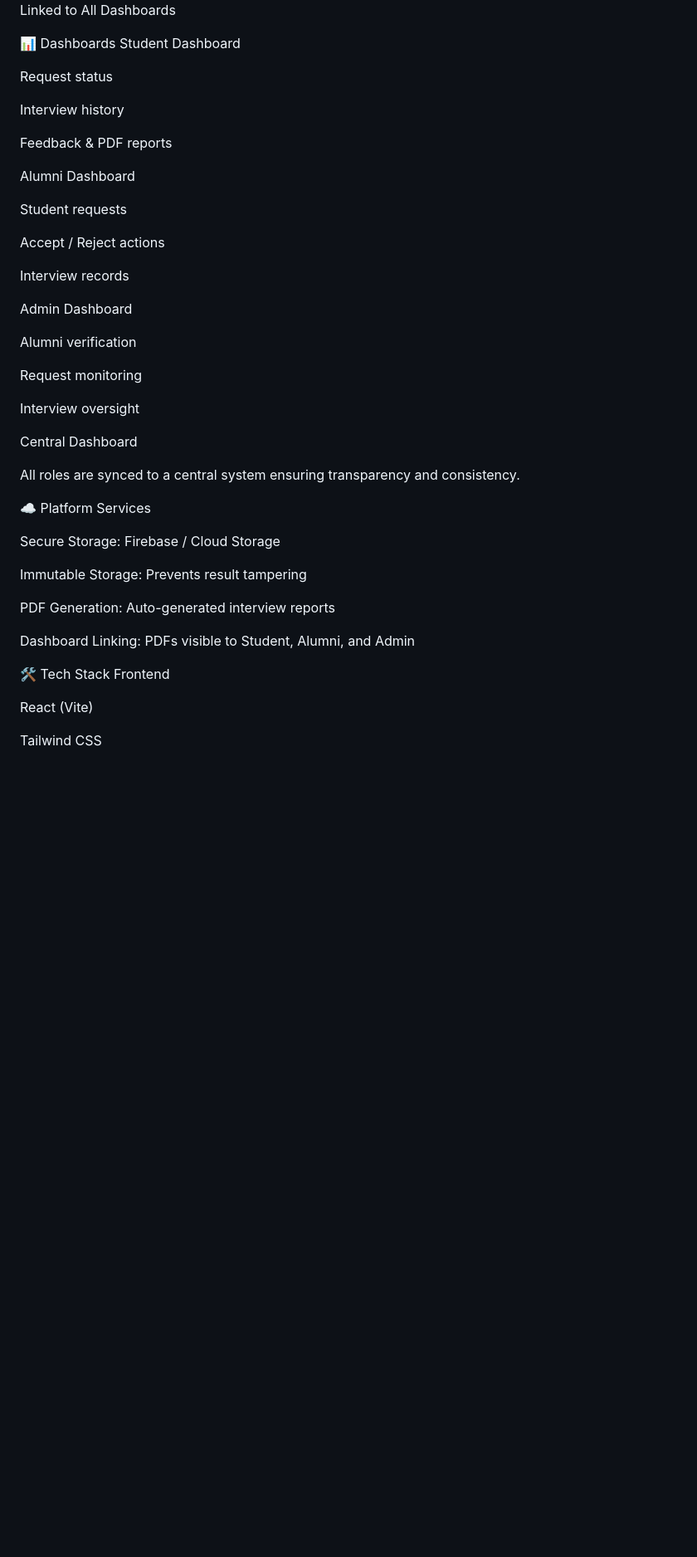
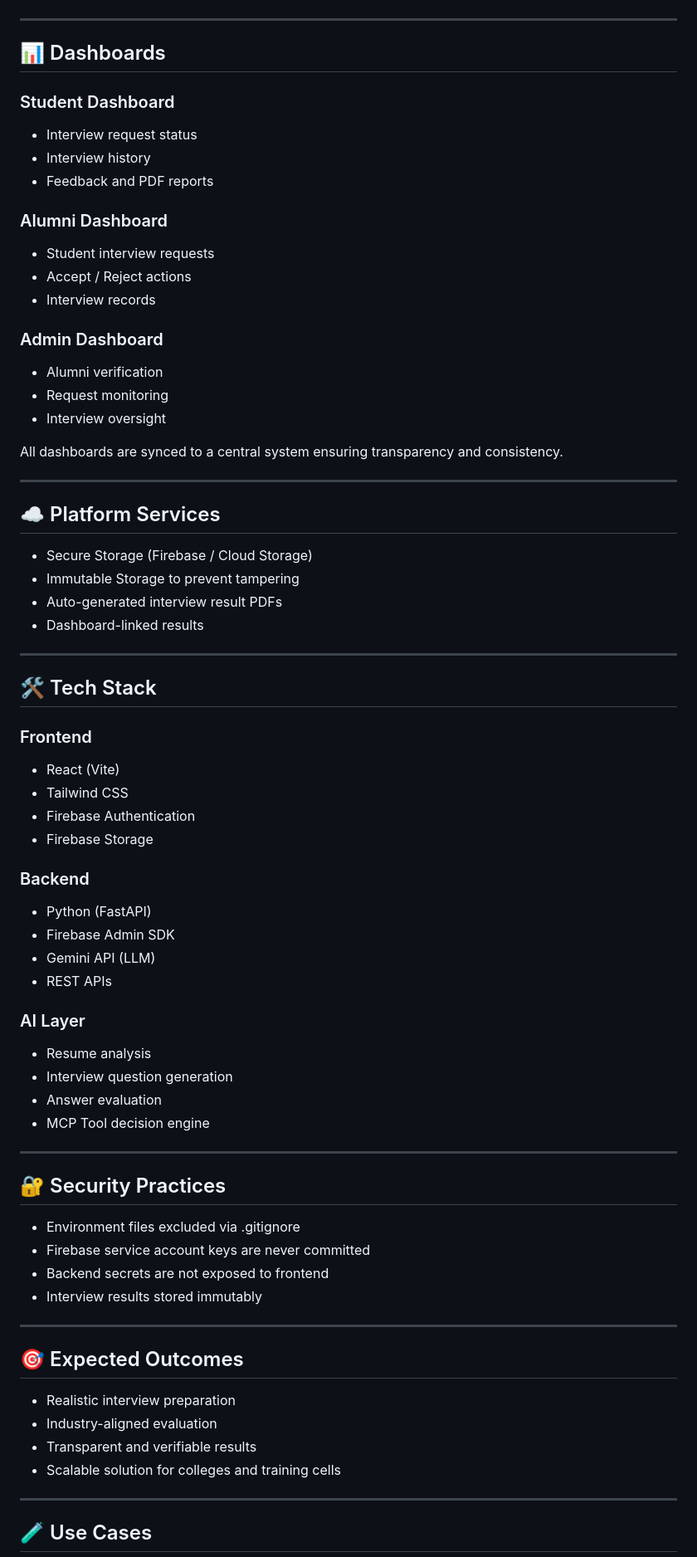
Before and after one commit to vivekpatil111/ORION_CAMPUS-PREP, a Markdown page: README.md, the part around one of its changes. Shown at 83% size. GitHub-like rendering; blank space fills up the shorter version.

```diff
--- a/README.md
+++ b/README.md
@@ -95,49 +74,77 @@ Student
 → Secure Storage
 → Linked to All Dashboards
 
-📊 Dashboards
-Student Dashboard
+---
 
-Request status
+## 📊 Dashboards
 
-Interview history
+### Student Dashboard
+- Interview request status
+- Interview history
+- Feedback and PDF reports
 
-Feedback & PDF reports
+### Alumni Dashboard
+- Student interview requests
+- Accept / Reject actions
+- Interview records
 
-Alumni Dashboard
+### Admin Dashboard
+- Alumni verification
+- Request monitoring
+- Interview oversight
 
-Student requests
+All dashboards are synced to a central system ensuring transparency and consistency.
 
-Accept / Reject actions
+---
 
-Interview records
+## ☁️ Platform Services
 
-Admin Dashboard
+- Secure Storage (Firebase / Cloud Storage)
+- Immutable Storage to prevent tampering
+- Auto-generated interview result PDFs
+- Dashboard-linked results
 
-Alumni verification
+---
 
-Request monitoring
+## 🛠️ Tech Stack
 
-Interview oversight
+### Frontend
+- React (Vite)
+- Tailwind CSS
+- Firebase Authentication
+- Firebase Storage
 
-Central Dashboard
+### Backend
+- Python (FastAPI)
+- Firebase Admin SDK
+- Gemini API (LLM)
+- REST APIs
 
-All roles are synced to a central system ensuring transparency and consistency.
+### AI Layer
+- Resume analysis
+- Interview question generation
+- Answer evaluation
+- MCP Tool decision engine
 
-☁️ Platform Services
+---
 
-Secure Storage: Firebase / Cloud Storage
+## 🔐 Security Practices
 
-Immutable Storage: Prevents result tampering
+- Environment files excluded via .gitignore
+- Firebase service account keys are never committed
+- Backend secrets are not exposed to frontend
+- Interview results stored immutably
 
-PDF Generation: Auto-generated interview reports
+---
 
-Dashboard Linking: PDFs visible to Student, Alumni, and Admin
+## 🎯 Expected Outcomes
 
-🛠️ Tech Stack
-Frontend
+- Realistic interview preparation
+- Industry-aligned evaluation
+- Transparent and verifiable results
+- Scalable solution for colleges and training cells
 
-React (Vite)
+---
 
-Tailwind CSS
+## 🧪 Use Cases
 
```
Also changed, not shown: other parts of README.md (+60 -123 lines).
